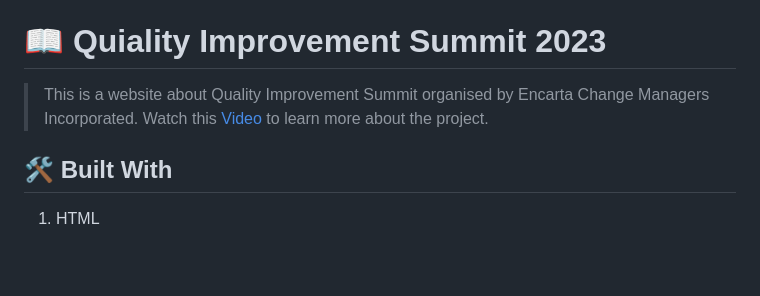
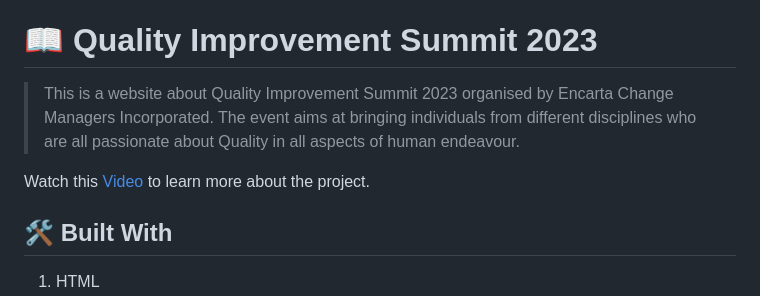
Before and after one commit to anyars-encarta/First-Capstone, a Markdown page: README.md, the part around the change. GitHub-like rendering; blank space fills up the shorter version.

```diff
--- a/README.md
+++ b/README.md
@@ -37,9 +37,10 @@
 - [📝 License](#license)
 
 <!-- INTRO -->
-# 📖 Quiality Improvement Summit 2023 <a name="about-project"></a>
+# 📖 Quality Improvement Summit 2023 <a name="about-project"></a>
 
-> This is a website about Quality Improvement Summit organised by Encarta Change Managers Incorporated.
+> This is a website about Quality Improvement Summit 2023 organised by Encarta Change Managers Incorporated. The event aims at bringing individuals from different disciplines who are all passionate about Quality in all aspects of human endeavour.
+
 Watch this [Video](https://www.loom.com/share/4a2c119a3ce944cc8bb1beefbd2ff119) to learn more about the project.
 
 ## 🛠 Built With <a name="built-with"></a>
```
